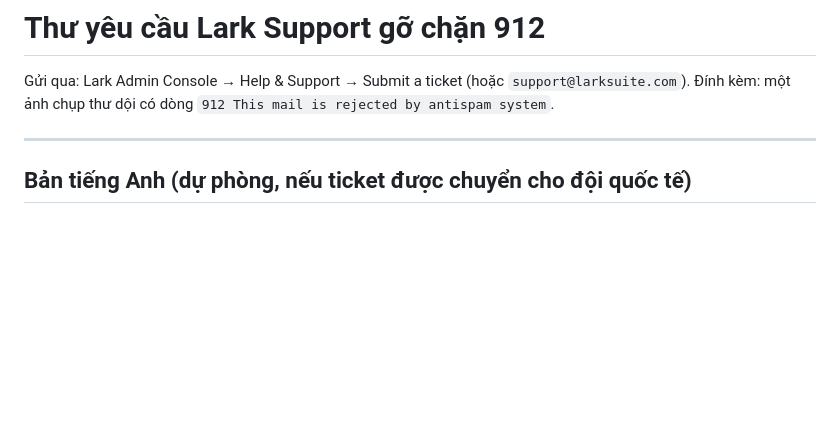
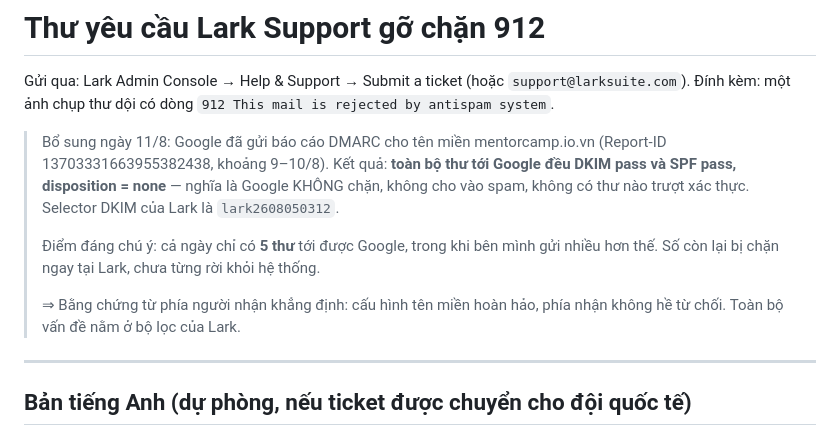
Before and after one commit to hoangminhhoagpt-dot/mentor-club-email-marketing, a Markdown page: docs/09-THU-GUI-LARK-SUPPORT.md, the part around the change. Rendered like a GitHub page; blank space fills up the shorter version.

Commit message:
docs: bổ sung báo cáo DMARC của Google vào hồ sơ gửi Lark
Google xác nhận toàn bộ thư tới nơi đều DKIM pass + SPF pass, disposition none — phía
nhận không hề từ chối. Cả ngày chỉ 5 thư tới được Google, số còn lại bị chặn ngay tại
Lark. Đây là bằng chứng từ bên thứ ba, mạnh hơn mọi phép thử tự làm.

Ghi nhận thêm: selector DKIM của Lark là lark2608050312 (trước đây tra DNS không ra).

Co-Authored-By: Claude Opus 5 <noreply@anthropic.com>

```diff
--- a/docs/09-THU-GUI-LARK-SUPPORT.md
+++ b/docs/09-THU-GUI-LARK-SUPPORT.md
@@ -2,6 +2,18 @@
 
 Gửi qua: Lark Admin Console → Help & Support → Submit a ticket (hoặc `support@larksuite.com`).
 Đính kèm: một ảnh chụp thư dội có dòng `912 This mail is rejected by antispam system`.
+
+
+> Bổ sung ngày 11/8: Google đã gửi báo cáo DMARC cho tên miền mentorcamp.io.vn (Report-ID
+> 13703331663955382438, khoảng 9–10/8). Kết quả: **toàn bộ thư tới Google đều DKIM pass và
+> SPF pass, disposition = none** — nghĩa là Google KHÔNG chặn, không cho vào spam, không có
+> thư nào trượt xác thực. Selector DKIM của Lark là `lark2608050312`.
+>
+> Điểm đáng chú ý: cả ngày chỉ có **5 thư** tới được Google, trong khi bên mình gửi nhiều
+> hơn thế. Số còn lại bị chặn ngay tại Lark, chưa từng rời khỏi hệ thống.
+>
+> ⇒ Bằng chứng từ phía người nhận khẳng định: cấu hình tên miền hoàn hảo, phía nhận không
+> hề từ chối. Toàn bộ vấn đề nằm ở bộ lọc của Lark.
 
 ---
 
```
